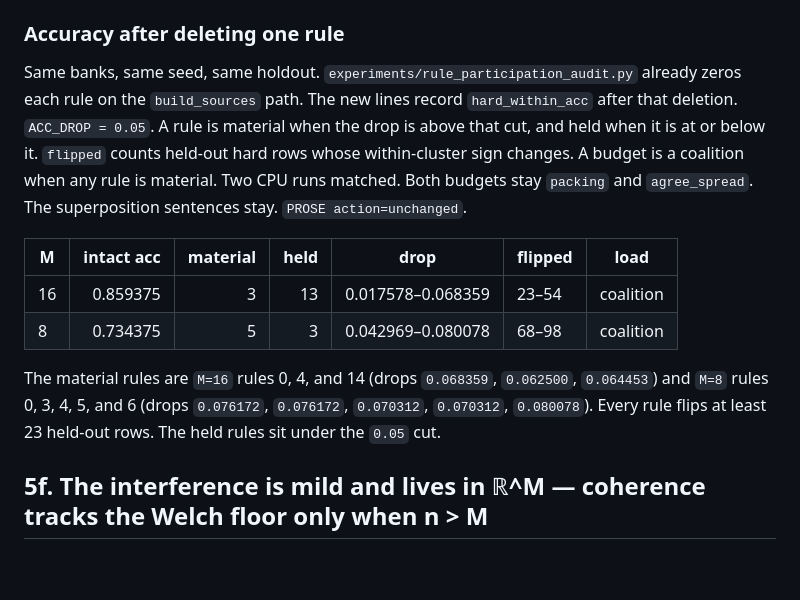
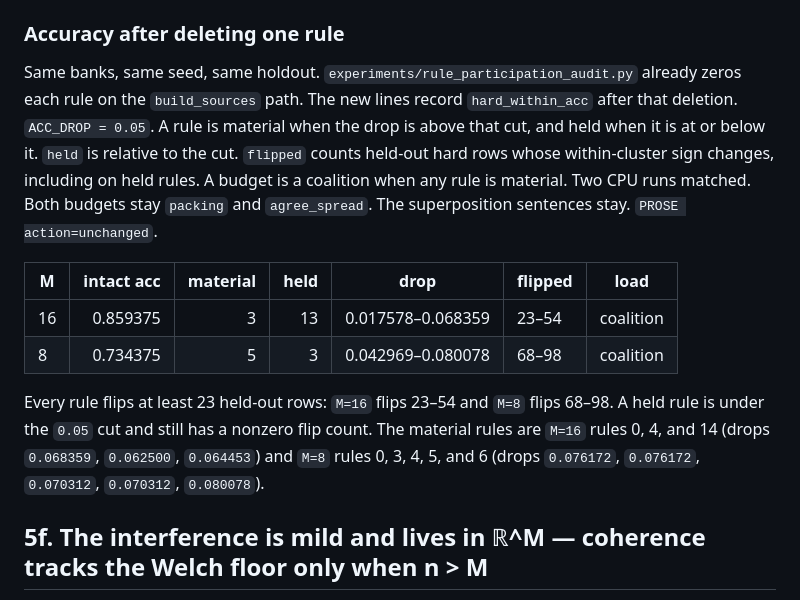
Before and after one commit to jascal/pil, a Markdown page: docs/notes/pil_learning_dynamics.md, the part around the change. Rendered like a GitHub page; blank space fills up the shorter version.

```diff
--- a/docs/notes/pil_learning_dynamics.md
+++ b/docs/notes/pil_learning_dynamics.md
@@ -338,14 +338,14 @@ The neuron dump contract for a later fieldrun emitter (per-neuron gate, output c
 
 ### Accuracy after deleting one rule
 
-Same banks, same seed, same holdout. `experiments/rule_participation_audit.py` already zeros each rule on the `build_sources` path. The new lines record `hard_within_acc` after that deletion. `ACC_DROP = 0.05`. A rule is material when the drop is above that cut, and held when it is at or below it. `flipped` counts held-out hard rows whose within-cluster sign changes. A budget is a coalition when any rule is material. Two CPU runs matched. Both budgets stay `packing` and `agree_spread`. The superposition sentences stay. `PROSE action=unchanged`.
+Same banks, same seed, same holdout. `experiments/rule_participation_audit.py` already zeros each rule on the `build_sources` path. The new lines record `hard_within_acc` after that deletion. `ACC_DROP = 0.05`. A rule is material when the drop is above that cut, and held when it is at or below it. `held` is relative to the cut. `flipped` counts held-out hard rows whose within-cluster sign changes, including on held rules. A budget is a coalition when any rule is material. Two CPU runs matched. Both budgets stay `packing` and `agree_spread`. The superposition sentences stay. `PROSE action=unchanged`.
 
 | M | intact acc | material | held | drop | flipped | load |
 |---|---:|---:|---:|---|---|---|
 | 16 | 0.859375 | 3 | 13 | 0.017578–0.068359 | 23–54 | coalition |
 | 8 | 0.734375 | 5 | 3 | 0.042969–0.080078 | 68–98 | coalition |
 
-The material rules are `M=16` rules 0, 4, and 14 (drops `0.068359`, `0.062500`, `0.064453`) and `M=8` rules 0, 3, 4, 5, and 6 (drops `0.076172`, `0.076172`, `0.070312`, `0.070312`, `0.080078`). Every rule flips at least 23 held-out rows. The held rules sit under the `0.05` cut.
+Every rule flips at least 23 held-out rows: `M=16` flips 23–54 and `M=8` flips 68–98. A held rule is under the `0.05` cut and still has a nonzero flip count. The material rules are `M=16` rules 0, 4, and 14 (drops `0.068359`, `0.062500`, `0.064453`) and `M=8` rules 0, 3, 4, 5, and 6 (drops `0.076172`, `0.076172`, `0.070312`, `0.070312`, `0.080078`).
 
 ## 5f. The interference is mild and lives in ℝ^M — coherence tracks the Welch floor only when n > M
 
```
Also changed, not shown: docs/notes/pic_rule_learner.md (+1 -1 lines).
